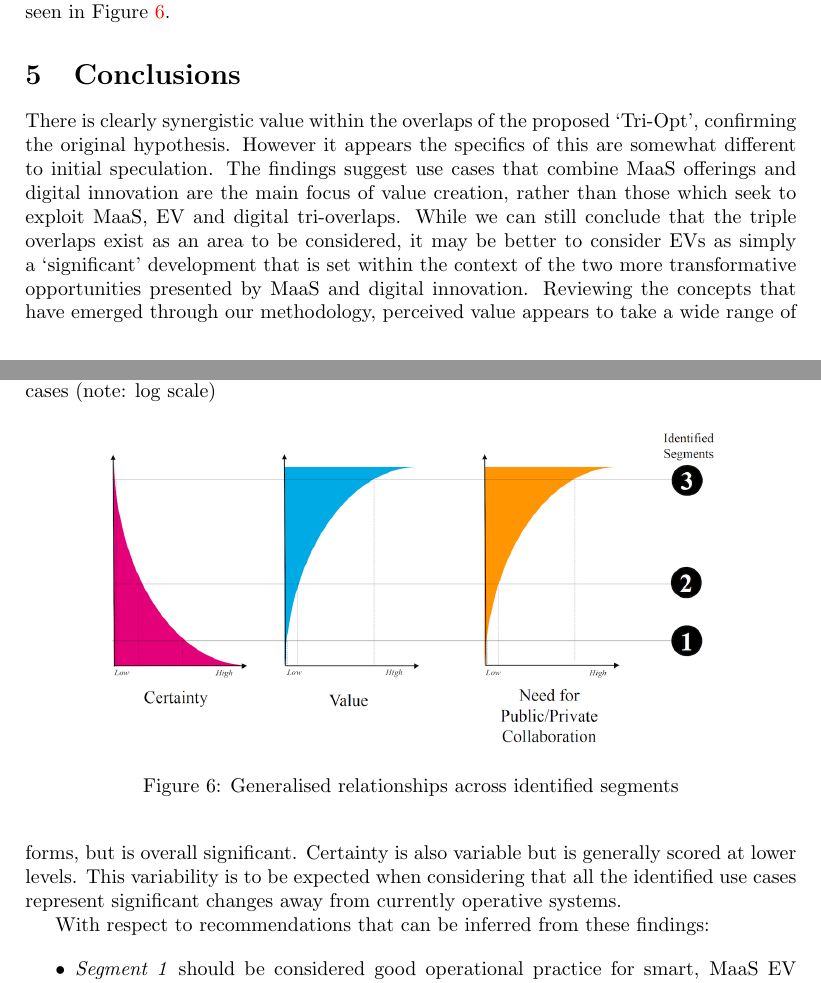
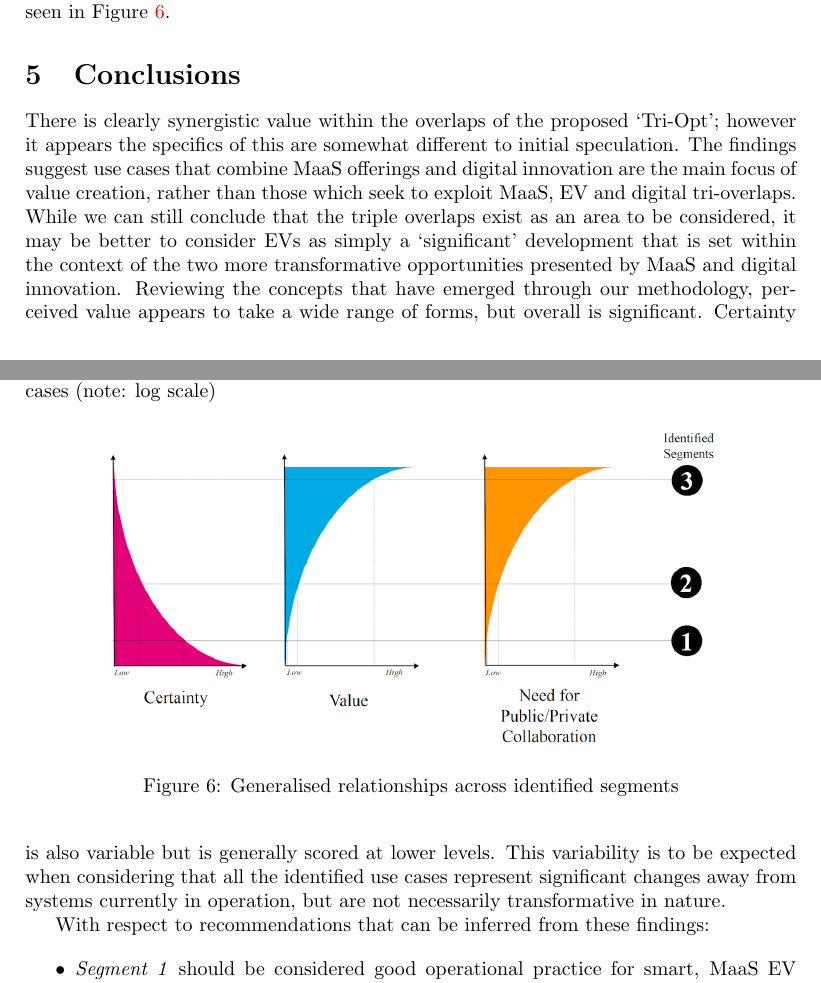
Before and after one commit to tomcrick/IEEETII2016, a LaTeX paper (jut2017.tex): two parts of pages 15 and 16 of 21, joined at a grey line, cut so that both start at the same text. Compiled offline with pdfLaTeX.

Commit message:
Merging AM/TT changes: §5 Conclusions

```diff
--- a/jut2017.tex
+++ b/jut2017.tex
@@ -1310,21 +1310,21 @@ segments can be seen in Figure~\ref{fig:segmentcharacteristics}.
 % introduced by presenting those hypotheses/speculations.
 
 There is clearly synergistic value within the overlaps of the proposed
-`Tri-Opt', confirming the original hypothesis. However it appears the
-specifics of this are somewhat different to initial speculation. The
-findings suggest use cases that combine MaaS offerings and digital
-innovation are the main focus of value creation, rather than those
-which seek to exploit MaaS, EV and digital tri-overlaps. While we can
-still conclude that the triple overlaps exist as an area to be
-considered, it may be better to consider EVs as simply a `significant'
-development that is set within the context of the two more
-transformative opportunities presented by MaaS and digital
-innovation. Reviewing the concepts that have emerged through our
-methodology, perceived value appears to take a wide range of forms,
-but is overall significant. Certainty is also variable but is
-generally scored at lower levels. This variability is to be expected
-when considering that all the identified use cases represent
-significant changes away from currently operative systems.
+`Tri-Opt'; however it appears the specifics of this are somewhat
+different to initial speculation. The findings suggest use cases that
+combine MaaS offerings and digital innovation are the main focus of
+value creation, rather than those which seek to exploit MaaS, EV and
+digital tri-overlaps. While we can still conclude that the triple
+overlaps exist as an area to be considered, it may be better to
+consider EVs as simply a `significant' development that is set within
+the context of the two more transformative opportunities presented by
+MaaS and digital innovation. Reviewing the concepts that have emerged
+through our methodology, perceived value appears to take a wide range
+of forms, but overall is significant. Certainty is also variable but
+is generally scored at lower levels. This variability is to be
+expected when considering that all the identified use cases represent
+significant changes away from systems currently in operation, but are not
+necessarily transformative in nature.
 
 With respect to recommendations that can be inferred from these findings:
 
```
Also changed, not shown: jut2017.tex (12 more changed lines).
